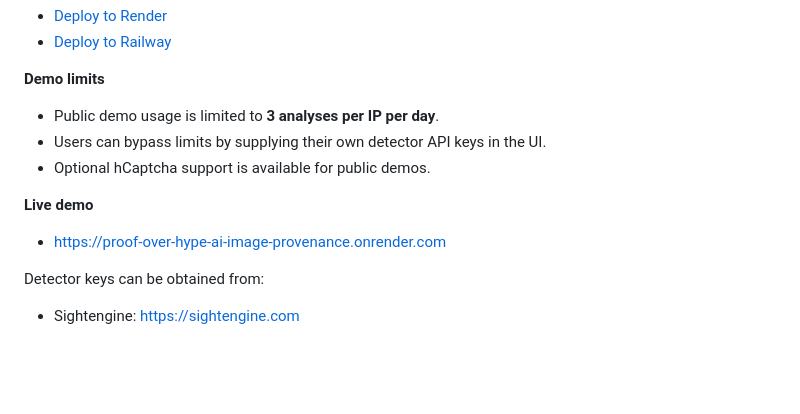
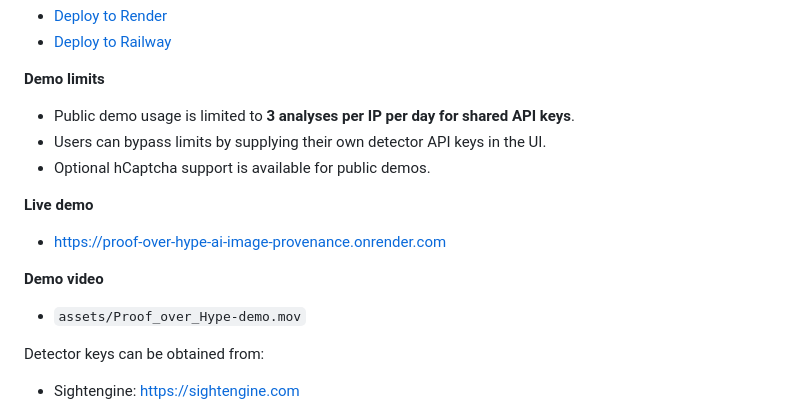
Before and after one commit to Evan-k-global/Proof_over_Hype_AI-image-provenance, a Markdown page: README.md, the part around the change. Drawn GitHub-style; blank space fills up the shorter version.

Commit message:
Clarify demo limit wording

```diff
--- a/README.md
+++ b/README.md
@@ -14,12 +14,15 @@
 - [Deploy to Railway](https://railway.app/new)
 
 **Demo limits**
-- Public demo usage is limited to **3 analyses per IP per day**.
+- Public demo usage is limited to **3 analyses per IP per day for shared API keys**.
 - Users can bypass limits by supplying their own detector API keys in the UI.
 - Optional hCaptcha support is available for public demos.
 
 **Live demo**
 - https://proof-over-hype-ai-image-provenance.onrender.com
+
+**Demo video**
+- `assets/Proof_over_Hype-demo.mov`
 
 Detector keys can be obtained from:
 - Sightengine: https://sightengine.com
```
